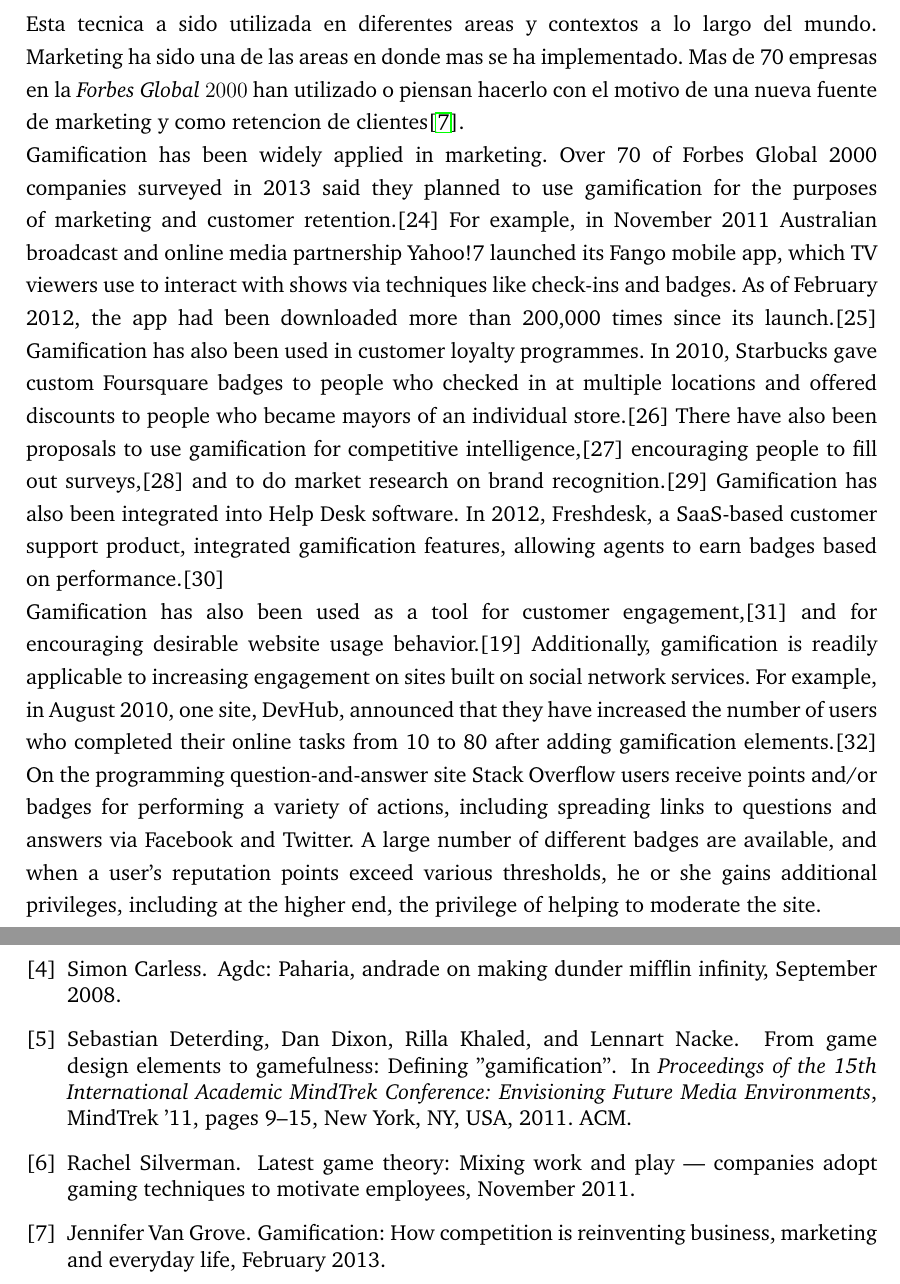
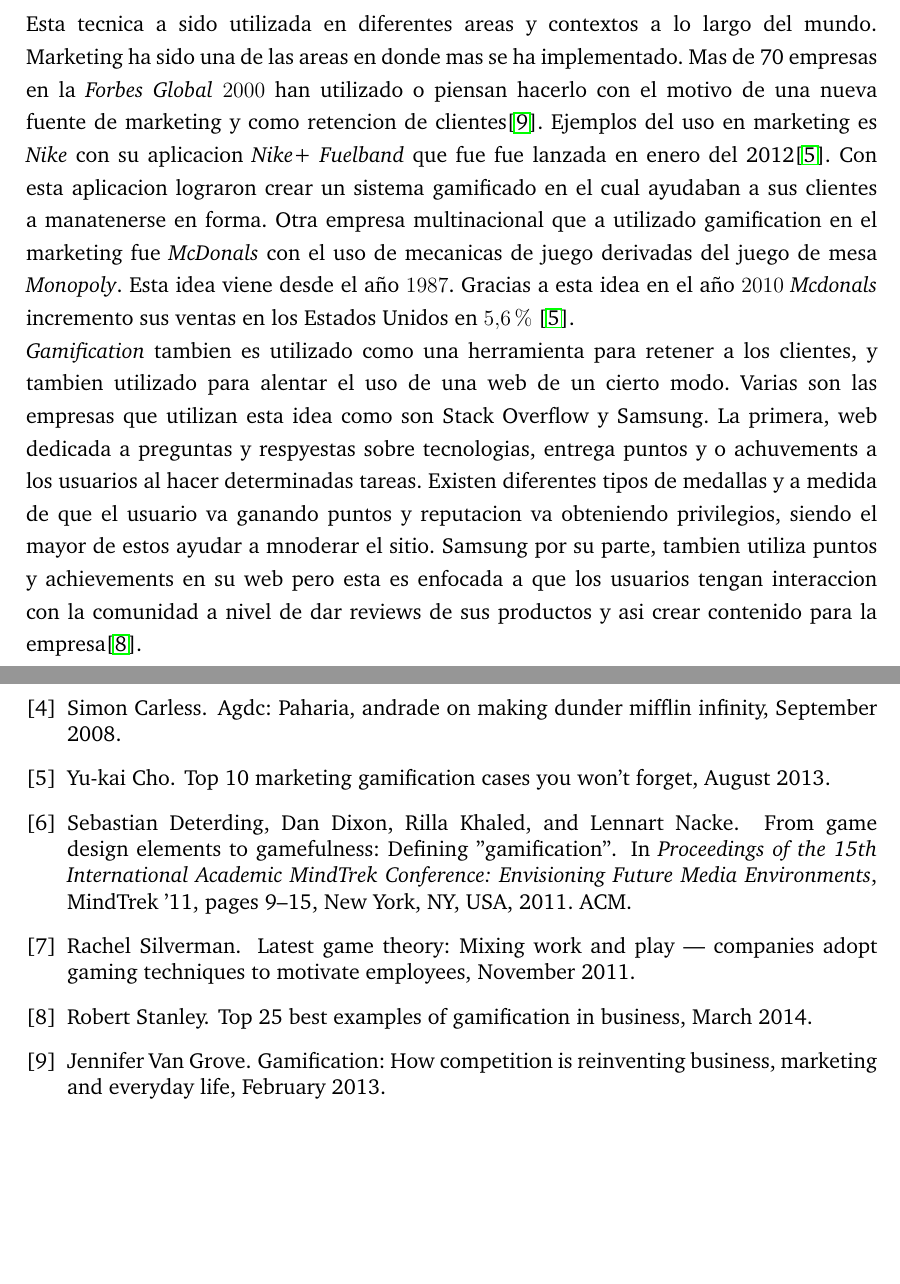
Before and after one commit to ivillacu/Memoria, a LaTeX document (Escrito/memoria_pregrado.tex, which reads Escrito/include/gamification.tex, Escrito/references.bib): two parts of pages 9 and 16 of 16, joined at a grey line, cut so that both start at the same text, the shorter picture padded with empty space. Compiled offline with pdfLaTeX.

Commit message:
Avance poco en utilizacion, falta mas

```diff
--- a/Escrito/include/gamification.tex
+++ b/Escrito/include/gamification.tex
@@ -65,11 +65,24 @@
 
 Esta tecnica a sido utilizada en diferentes areas y contextos a lo largo del mundo. Marketing ha sido una
 de las areas en donde mas se ha implementado. Mas de 70 empresas en la \emph{Forbes Global $2000$} han
-utilizado o piensan hacerlo con el motivo de una nueva fuente de marketing y como retencion de clientes\cite{Gam:Util:1}.
+utilizado o piensan hacerlo con el motivo de una nueva fuente de marketing y como retencion de
+clientes\cite{Gam:Util:1}. Ejemplos del uso en marketing es \emph{Nike} con su aplicacion \emph{Nike+ Fuelband} que
+fue fue lanzada en enero del 2012\cite{Gam:Util:2}. Con esta aplicacion lograron crear un sistema
+gamificado en el cual ayudaban a sus clientes a manatenerse en forma. Otra empresa multinacional que a utilizado
+gamification en el marketing fue \emph{McDonals} con el uso de mecanicas de juego derivadas del juego de mesa
+\emph{Monopoly}. Esta idea viene desde el año $1987$. Gracias a esta idea en el año $2010$ \emph{Mcdonals}
+incremento sus ventas en los Estados Unidos en $5.6\%$ \cite{Gam:Util:2}.
 
-Gamification has been widely applied in marketing. Over 70 of Forbes Global 2000 companies surveyed in 2013 said they planned to use gamification for the purposes of marketing and customer retention.[24] For example, in November 2011 Australian broadcast and online media partnership Yahoo!7 launched its Fango mobile app, which TV viewers use to interact with shows via techniques like check-ins and badges. As of February 2012, the app had been downloaded more than 200,000 times since its launch.[25] Gamification has also been used in customer loyalty programmes. In 2010, Starbucks gave custom Foursquare badges to people who checked in at multiple locations and offered discounts to people who became mayors of an individual store.[26] There have also been proposals to use gamification for competitive intelligence,[27] encouraging people to fill out surveys,[28] and to do market research on brand recognition.[29] Gamification has also been integrated into Help Desk software. In 2012, Freshdesk, a SaaS-based customer support product, integrated gamification features, allowing agents to earn badges based on performance.[30]
 
-Gamification has also been used as a tool for customer engagement,[31] and for encouraging desirable website usage behavior.[19] Additionally, gamification is readily applicable to increasing engagement on sites built on social network services. For example, in August 2010, one site, DevHub, announced that they have increased the number of users who completed their online tasks from 10 to 80 after adding gamification elements.[32] On the programming question-and-answer site Stack Overflow users receive points and/or badges for performing a variety of actions, including spreading links to questions and answers via Facebook and Twitter. A large number of different badges are available, and when a user's reputation points exceed various thresholds, he or she gains additional privileges, including at the higher end, the privilege of helping to moderate the site.
+\emph{Gamification} tambien es utilizado como una herramienta para retener a los clientes, y tambien utilizado
+para alentar el uso de una web de un cierto modo. Varias son las empresas que utilizan esta idea como son
+Stack Overflow y Samsung. La primera, web dedicada a preguntas y respyestas sobre tecnologias, entrega puntos y o
+achuvements a los usuarios al hacer determinadas tareas. Existen diferentes tipos de medallas y a medida de que el usuario va ganando puntos y reputacion va obteniendo privilegios, siendo el mayor de estos ayudar a mnoderar el sitio.
+Samsung por su parte, tambien utiliza puntos y achievements en su web pero esta es enfocada a que los usuarios
+tengan interaccion con la comunidad a nivel de dar reviews de sus productos y asi crear contenido para la
+empresa\cite{Gam:Util:3}.
+
+
 
 Gamification can be used for ideation, the structured brainstorming to produce new ideas. A study at MIT Sloan found that ideation games helped participants generate more and better ideas, and compared it to gauging the influence of academic papers by the numbers of citations received in subsequent research.[33]
 
--- a/Escrito/references.bib
+++ b/Escrito/references.bib
@@ -277,3 +277,8 @@
 url = {http://mashable.com/2011/07/28/gamification/}
 }
 
+@ONLINE{Gam:Util:2,
+author = {Cho, Yu-kai},
+title = {Top 10 Marketing Gamification Cases You Won’t Forget},
+month = aug,
+year = {2013},
@@ -280,3 +290,9 @@
+title = {Top 25 Best Examples of Gamification in Business},
+month = mar,
+year = {2014},
+url = {http://blogs.clicksoftware.com/clickipedia/top-25-best-examples-of-gamification-in-business/}
+}
+
 
 @article{mcculloch1943logical,
   title={A logical calculus of the ideas immanent in nervous activity},
```
Also changed, not shown: Escrito/references.bib (5 more changed lines).
